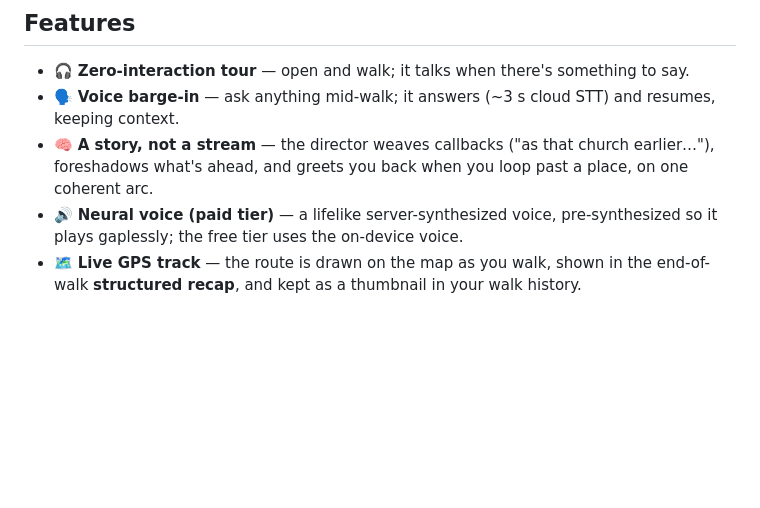
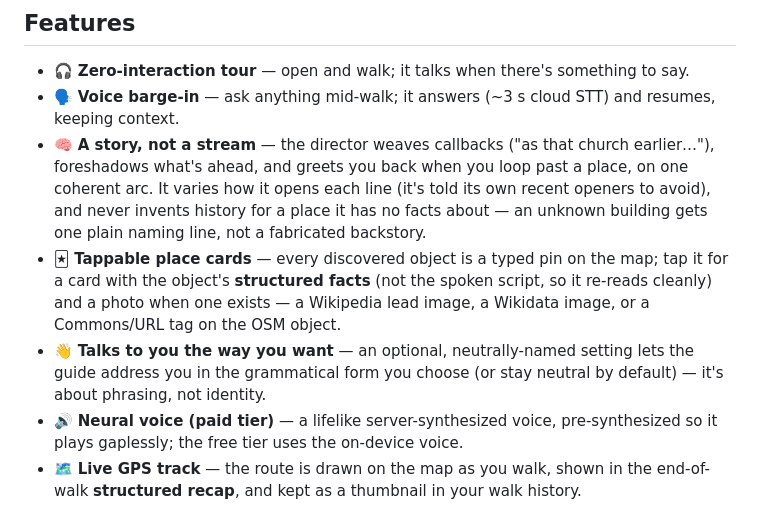
Before and after one commit to SideQ-Org/AI-Audio-guide, a Markdown page: README.md, the part around the change. GitHub-like rendering; blank space fills up the shorter version.

```diff
--- a/README.md
+++ b/README.md
@@ -123,6 +123,14 @@ Point the client at your backend with `--dart-define=WS_URL=ws://<host>:8000/ws`
 - 🗣️ **Voice barge-in** — ask anything mid-walk; it answers (~3 s cloud STT) and resumes, keeping context.
 - 🧠 **A story, not a stream** — the director weaves callbacks ("as that church earlier…"),
   foreshadows what's ahead, and greets you back when you loop past a place, on one coherent arc.
+  It varies how it opens each line (it's told its own recent openers to avoid), and never invents
+  history for a place it has no facts about — an unknown building gets one plain naming line, not a
+  fabricated backstory.
+- 🃏 **Tappable place cards** — every discovered object is a typed pin on the map; tap it for a card
+  with the object's **structured facts** (not the spoken script, so it re-reads cleanly) and a photo
+  when one exists — a Wikipedia lead image, a Wikidata image, or a Commons/URL tag on the OSM object.
+- 👋 **Talks to you the way you want** — an optional, neutrally-named setting lets the guide address
+  you in the grammatical form you choose (or stay neutral by default) — it's about phrasing, not identity.
 - 🔊 **Neural voice (paid tier)** — a lifelike server-synthesized voice, pre-synthesized so it plays
   gaplessly; the free tier uses the on-device voice.
 - 🗺️ **Live GPS track** — the route is drawn on the map as you walk, shown in the end-of-walk
```
Also changed, not shown: CLAUDE.md (+43 -7 lines).
